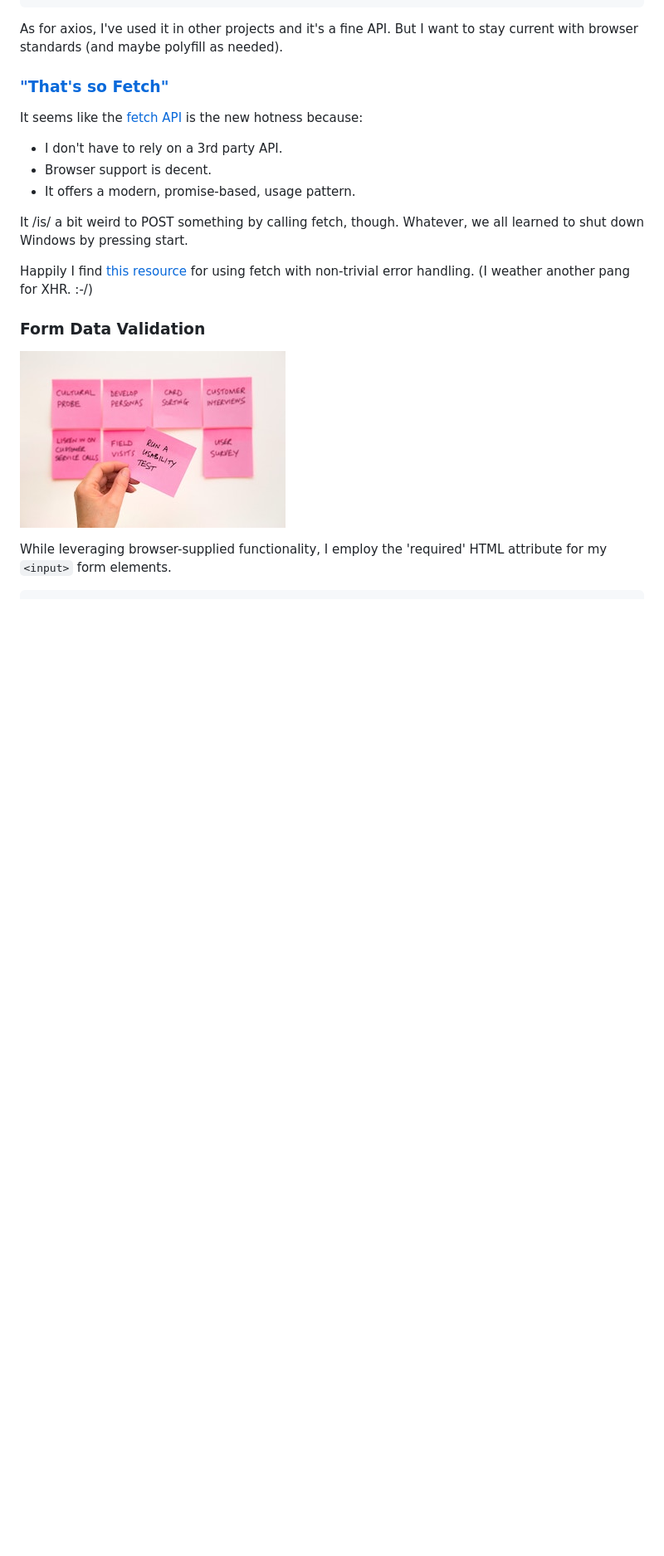
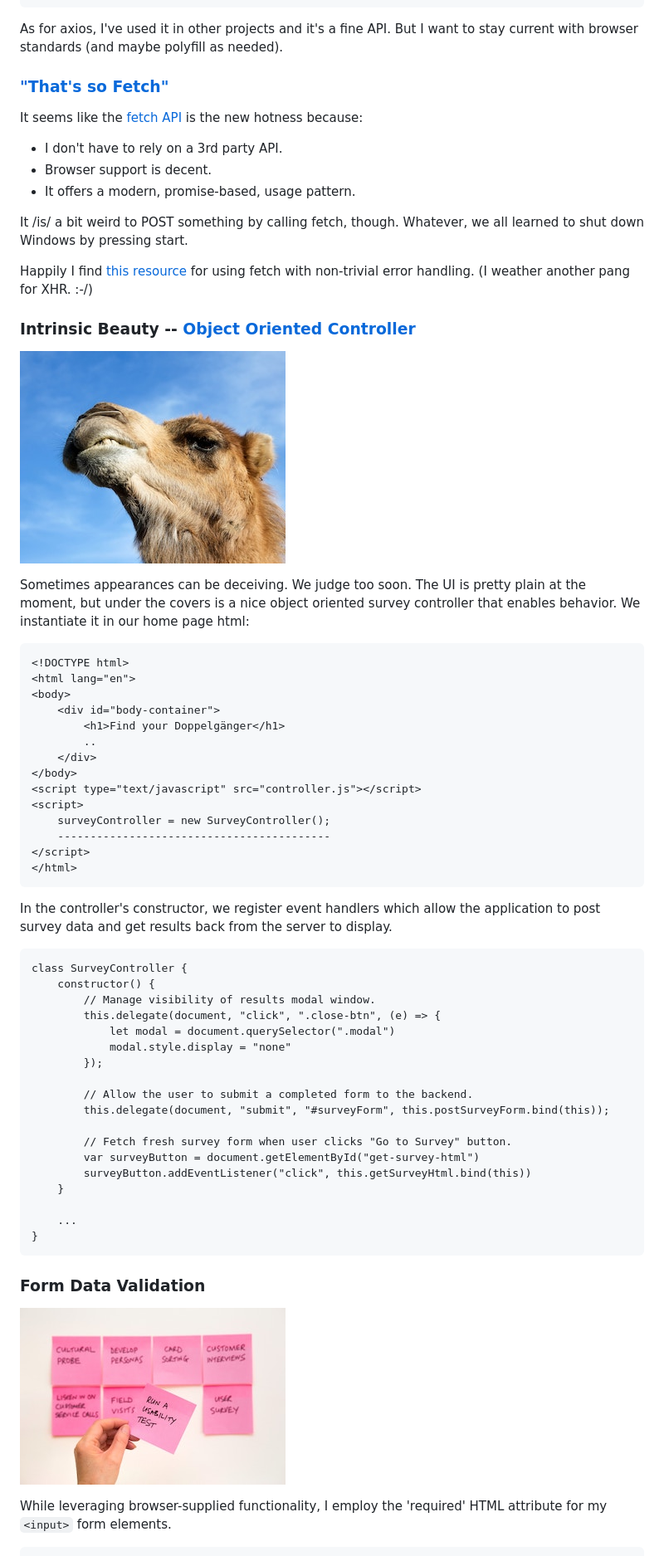
Before and after one commit to zenglenn42/utbc2019-hw-13-doppelganger, a Markdown page: README.md, the part around the change printed below. Shown: that part at 83% size. Drawn GitHub-style; pictures changed too: docs/img/hannah-troupe-s5PoKQEHnxk-unsplash.jpg (added); blank space fills up the shorter version.

Commit message:
evangelize the oo survey controller in readme

````diff
--- a/README.md
+++ b/README.md
@@ -148,6 +150,52 @@ It /is/ a bit weird to POST something by calling fetch, though.  Whatever, we al
 
 Happily I find [this resource](https://css-tricks.com/using-fetch/) for using fetch with non-trivial error handling.  (I weather another pang for XHR. :-/)
 
+### Intrinsic Beauty -- [Object Oriented Controller](https://github.com/zenglenn42/utbc2019-hw-13-doppelganger/blob/c7316dab38b248d64d7099f081c8e78678e5049f/app/public/controller.js#L2)
+
+![alt](docs/img/hannah-troupe-s5PoKQEHnxk-unsplash.jpg)
+
+Sometimes appearances can be deceiving.  We judge too soon.  The UI is pretty plain at the moment, but under the covers is a nice object oriented survey controller that enables behavior.  We instantiate it in our home page html:
+
+```
+<!DOCTYPE html>
+<html lang="en">
+<body>
+    <div id="body-container">
+        <h1>Find your Doppelgänger</h1>
+        ..
+    </div>
+</body>
+<script type="text/javascript" src="controller.js"></script>
+<script>
+    surveyController = new SurveyController();
+    ------------------------------------------
+</script>
+</html>
+```
+
+In the controller's constructor, we register event handlers which allow the application to post survey data and get results back from the server to display.
+
+```
+class SurveyController {
+    constructor() {
+        // Manage visibility of results modal window.
+        this.delegate(document, "click", ".close-btn", (e) => {
+            let modal = document.querySelector(".modal")
+            modal.style.display = "none"
+        });
+
+        // Allow the user to submit a completed form to the backend.
+        this.delegate(document, "submit", "#surveyForm", this.postSurveyForm.bind(this));
+
+        // Fetch fresh survey form when user clicks "Go to Survey" button.
+        var surveyButton = document.getElementById("get-survey-html")
+        surveyButton.addEventListener("click", this.getSurveyHtml.bind(this))
+    }
+
+    ...
+}
+```
+
 ### Form Data Validation
 
 ![alt](docs/img/david-travis-WC6MJ0kRzGw-unsplash.jpg)
````
Also changed, not shown: other parts of README.md (+2 -0 lines), docs/img/raphael-schaller-D6uxeDSylxo-unsplash.jpg (added), 1 other file.
